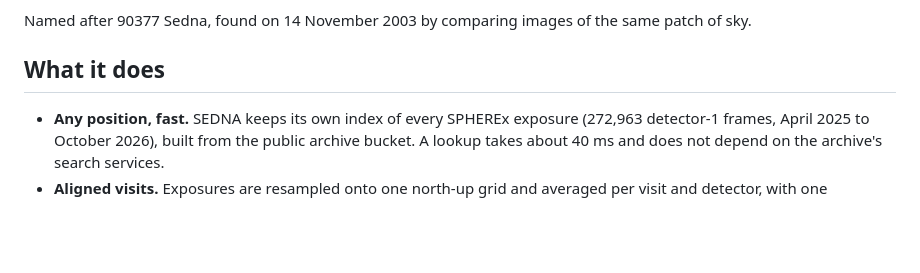
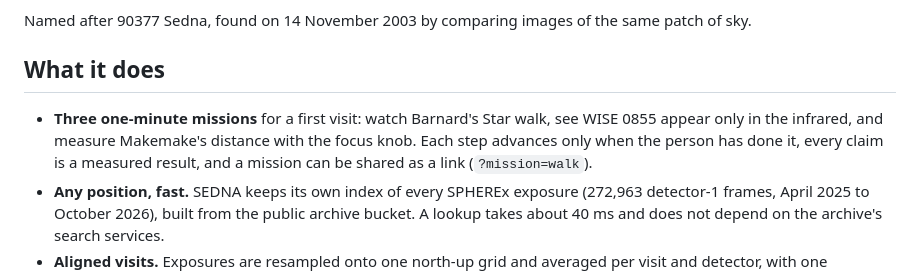
Before and after one commit to Alan007BR/sedna, a Markdown page: README.md, the part around the change. GitHub-like rendering; blank space fills up the shorter version.

```diff
--- a/README.md
+++ b/README.md
@@ -10,6 +10,7 @@ Named after 90377 Sedna, found on 14 November 2003 by comparing images of the sa
 
 ## What it does
 
+- **Three one-minute missions** for a first visit: watch Barnard's Star walk, see WISE 0855 appear only in the infrared, and measure Makemake's distance with the focus knob. Each step advances only when the person has done it, every claim is a measured result, and a mission can be shared as a link (`?mission=walk`).
 - **Any position, fast.** SEDNA keeps its own index of every SPHEREx exposure (272,963 detector-1 frames, April 2025 to October 2026), built from the public archive bucket. A lookup takes about 40 ms and does not depend on the archive's search services.
 - **Aligned visits.** Exposures are resampled onto one north-up grid and averaged per visit and detector, with one brightness stretch for all dates.
 - **Compare.** Blink, difference (later minus earlier) and sum; the six detectors from 0.75 to 5 µm; fields of view from 4 to 15 arcmin.
```
Also changed, not shown: docs/evidence/mission-distance-done-1440.png (added), docs/evidence/mission-infrared-done-1440.png (added), docs/evidence/mission-walk-390.png (added), docs/evidence/mission-walk-done-1440.png (added), docs/evidence/start-missions-1440.png (added), 7 other files.
